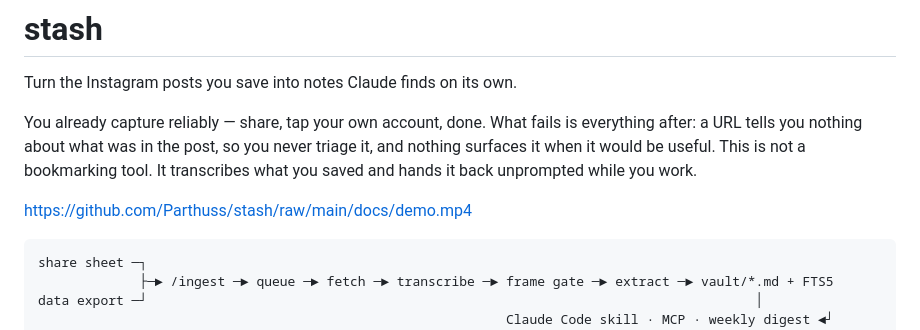
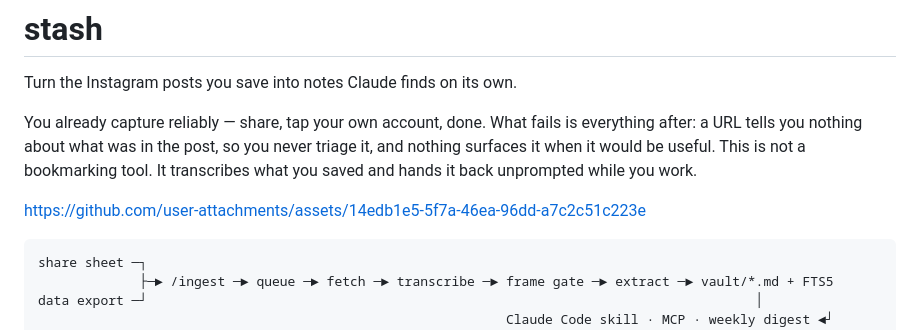
Before and after one commit to Parthuss/stash, a Markdown page: README.md, the part around the change. GitHub-like rendering.

Commit message:
README: use inline-playable GitHub asset link for demo video
Swaps the raw.githubusercontent.com link (renders as a plain link, not
an inline player) for the user-attachments CDN link, which GitHub
actually embeds as a playable video. Drops docs/demo.mp4 since the
video now lives on GitHub's asset CDN instead of in the repo.

````diff
--- a/README.md
+++ b/README.md
@@ -8,7 +8,7 @@ never triage it, and nothing surfaces it when it would be useful. This is not a
 bookmarking tool. It transcribes what you saved and hands it back unprompted
 while you work.
 
-https://github.com/Parthuss/stash/raw/main/docs/demo.mp4
+https://github.com/user-attachments/assets/14edb1e5-5f7a-46ea-96dd-a7c2c51c223e
 
 ```
 share sheet ─┐
````
